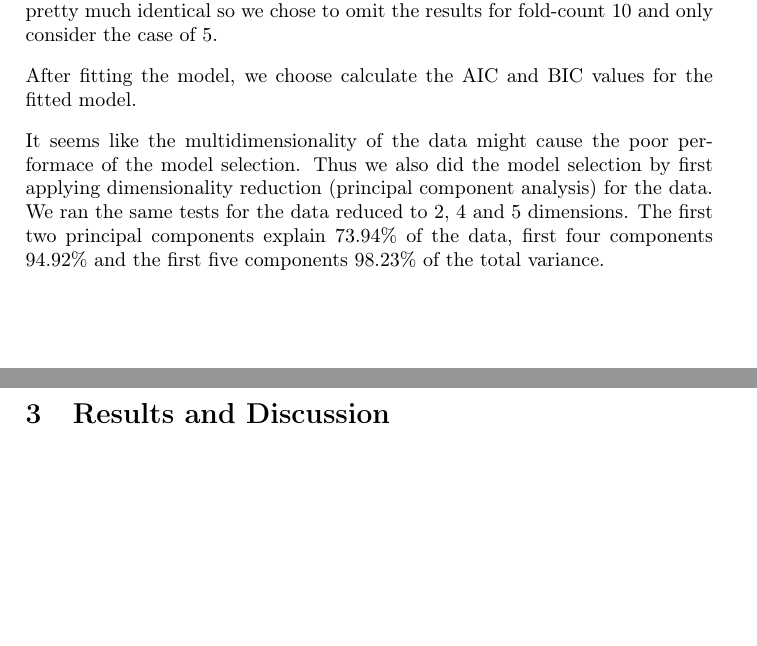
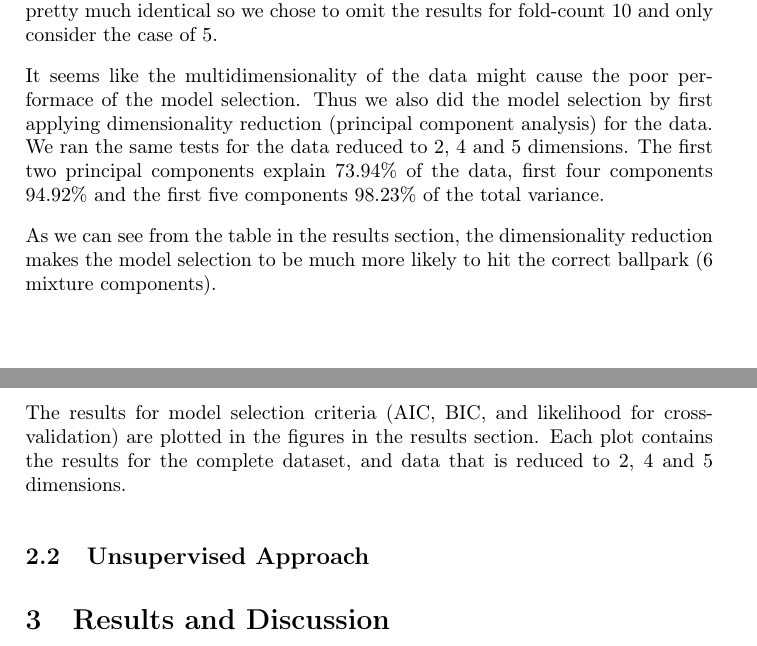
Before and after one commit to vuoristo/mlapm, a LaTeX document (project/submission/report_222956_84525R.tex, which reads project/submission/methodology.tex): two parts of pages 2 and 3 of 6, joined at a grey line, cut so that both start at the same text, the shorter picture padded with empty space. Compiled offline with pdfLaTeX.

```diff
--- a/project/submission/methodology.tex
+++ b/project/submission/methodology.tex
@@ -3,10 +3,13 @@
 
 We started by fitting 10 different Gaussian Mixture models, with 1-10 mixture components, to the using the combined training data and test data (complete\_data in the code), and choosing the 'best' one by minimizing the AIC and BIC values or maximizing the likelihood for the cross-validation. The cross-validation was done by using fold-count of 5 and 10, however the results were pretty much identical so we chose to omit the results for fold-count 10 and only consider the case of 5.
 
-After fitting the model, we choose calculate the AIC and BIC values for the fitted model.
-
 It seems like the multidimensionality of the data might cause the poor performace of the model selection. Thus we also did the model selection by first applying dimensionality reduction (principal component analysis) for the data. We ran the same tests for the data reduced to 2, 4 and 5 dimensions. The first two principal components explain 73.94\% of the data, first four components 94.92\% and the first five components 98.23\% of the total variance.
 
+As we can see from the table in the results section, the dimensionality reduction makes the model selection to be much more likely to hit the correct ballpark (6 mixture components).
+
+The results for model selection criteria (AIC, BIC, and likelihood for cross-validation) are plotted in the figures in the results section. Each plot contains the results for the complete dataset, and data that is reduced to 2, 4 and 5 dimensions.
+
+\subsection{Unsupervised Approach}
 
 %%% Local Variables:
 %%% mode: latex
```
Also changed, not shown: 1 other file.
